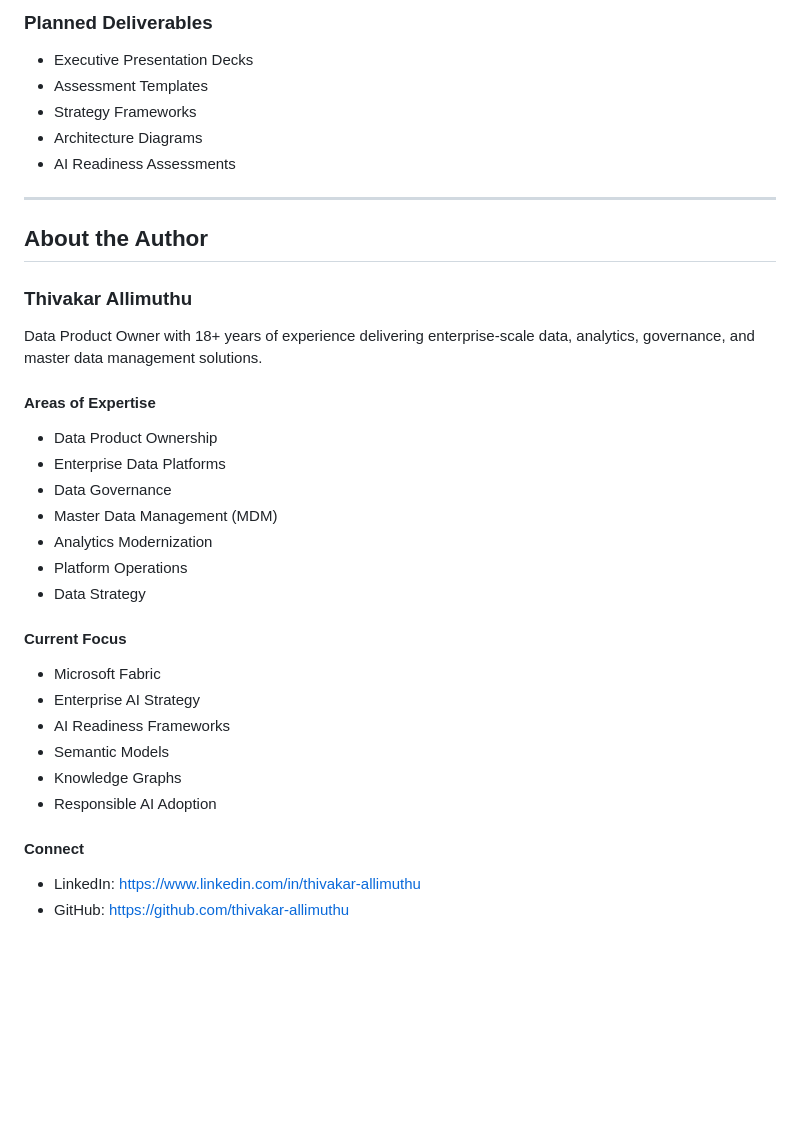
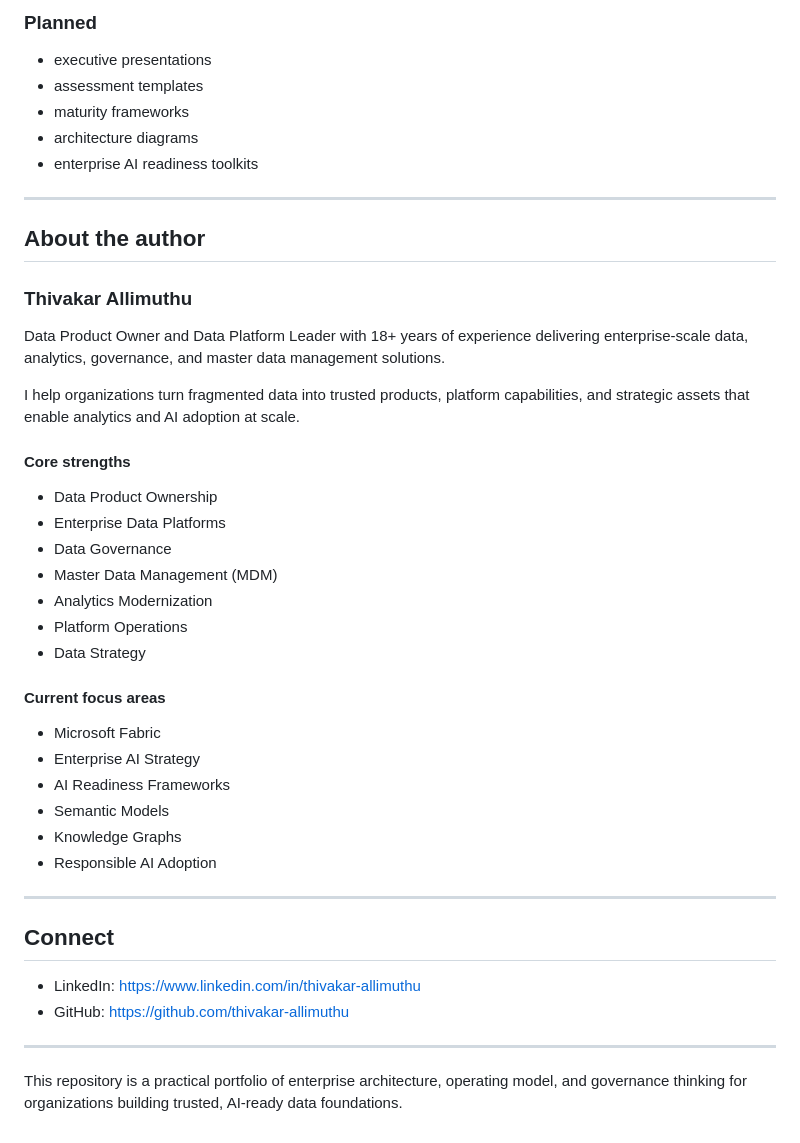
Before and after one commit to thivakar-allimuthu/enterprise-ai-lab, a Markdown page: README.md, the part around one of its changes. Rendered like a GitHub page; blank space fills up the shorter version.

```diff
--- a/README.md
+++ b/README.md
@@ -84,22 +137,22 @@ enterprise-ai-readiness-framework
 
-### Planned Deliverables
-
-- Executive Presentation Decks
-- Assessment Templates
-- Strategy Frameworks
-- Architecture Diagrams
-- AI Readiness Assessments
+### Planned
+- executive presentations
+- assessment templates
+- maturity frameworks
+- architecture diagrams
+- enterprise AI readiness toolkits
 
 ---
 
-## About the Author
+## About the author
 
 ### Thivakar Allimuthu
 
-Data Product Owner with 18+ years of experience delivering enterprise-scale data, analytics, governance, and master data management solutions.
+Data Product Owner and Data Platform Leader with 18+ years of experience delivering enterprise-scale data, analytics, governance, and master data management solutions.
 
-#### Areas of Expertise
+I help organizations turn fragmented data into trusted products, platform capabilities, and strategic assets that enable analytics and AI adoption at scale.
 
+#### Core strengths
 - Data Product Ownership
 - Enterprise Data Platforms
 - Data Governance
@@ -108,8 +161,7 @@ Data Product Owner with 18+ years of experience delivering enterprise-scale data
 - Platform Operations
 - Data Strategy
 
-#### Current Focus
-
+#### Current focus areas
 - Microsoft Fabric
 - Enterprise AI Strategy
 - AI Readiness Frameworks
@@ -117,7 +169,13 @@ Data Product Owner with 18+ years of experience delivering enterprise-scale data
 - Knowledge Graphs
 - Responsible AI Adoption
 
-#### Connect
+---
+
+## Connect
 
 - LinkedIn: https://www.linkedin.com/in/thivakar-allimuthu
 - GitHub: https://github.com/thivakar-allimuthu
+
+---
+
+This repository is a practical portfolio of enterprise architecture, operating model, and governance thinking for organizations building trusted, AI-ready data foundations.
```
Also changed, not shown: other parts of README.md (+102 -49 lines).
